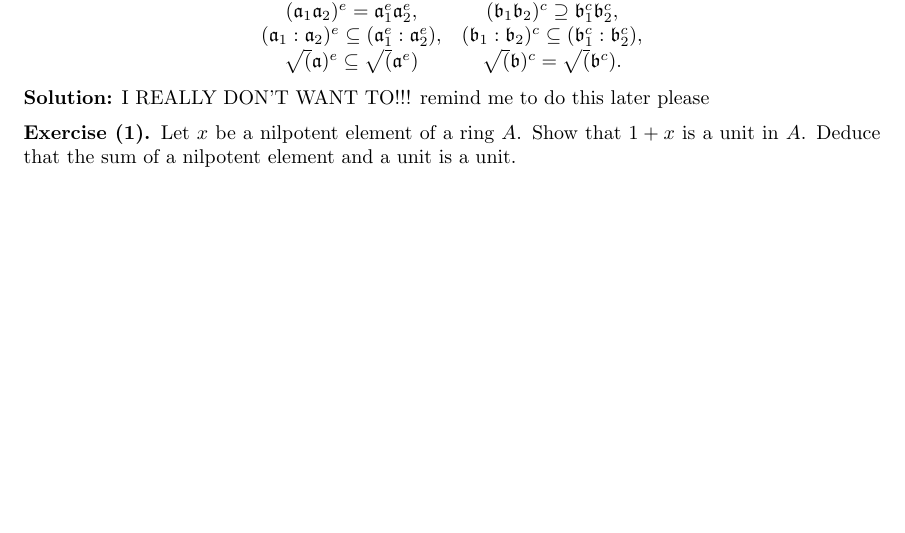
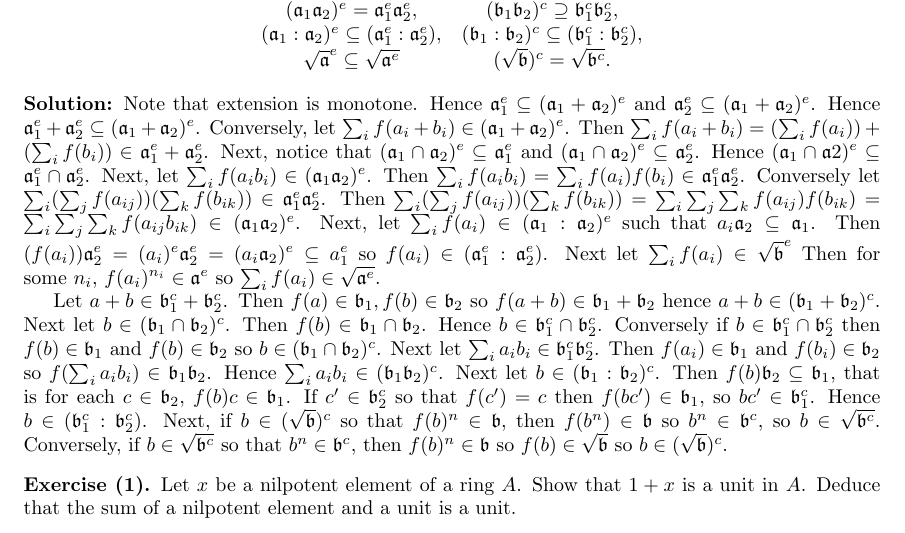
Before and after one commit to b-paul/random, a LaTeX problem sheet (atiyah-macdonald-exercises/main.tex): part of page 2 of 5, cut so that both start at the same text, the shorter picture padded with empty space. Compiled offline with pdfLaTeX.

Commit message:
exercise i didn't want to do

```diff
--- a/atiyah-macdonald-exercises/main.tex
+++ b/atiyah-macdonald-exercises/main.tex
@@ -91,15 +91,44 @@
             (\idealb_1 \idealb_2)^c \supseteq \idealb_1^c \idealb_2^c, \\
             (\ideala_1 : \ideala_2)^e \subseteq (\ideala_1^e : \ideala_2^e), &
             (\idealb_1 : \idealb_2)^c \subseteq (\idealb_1^c : \idealb_2^c), \\
-            \rad(\ideala)^e \subseteq \rad(\ideala^e) &
-            \rad(\idealb)^c = \rad(\idealb^c).
+            \rad{\ideala}^e \subseteq \rad{\ideala^e} &
+            (\rad{\idealb})^c = \rad{\idealb^c}.
         \end{array}
     \]
 \end{exercise}
 
 \noindent\textbf{Solution:}
-I REALLY DON'T WANT TO!!!
-remind me to do this later please
+Note that extension is monotone.
+Hence \(\ideala_1^e \subseteq (\ideala_1 + \ideala_2)^e\) and \(\ideala_2^e \subseteq (\ideala_1 + \ideala_2)^e\).
+Hence \(\ideala_1^e + \ideala_2^e \subseteq (\ideala_1 + \ideala_2)^e\).
+Conversely, let \(\sum_i f(a_i + b_i) \in (\ideala_1 + \ideala_2)^e\).
+Then \(\sum_i f(a_i + b_i) = (\sum_i f(a_i)) + (\sum_i f(b_i)) \in \ideala_1^e + \ideala_2^e\).
+Next, notice that \((\ideala_1 \cap \ideala_2)^e \subseteq \ideala_1^e\) and \((\ideala_1 \cap \ideala_2)^e \subseteq \ideala_2^e\).
+Hence \((\ideala_1 \cap \ideala2)^e \subseteq \ideala_1^e \cap \ideala_2^e\).
+Next, let \(\sum_i f(a_i b_i) \in (\ideala_1 \ideala_2)^e\).
+Then \(\sum_i f(a_i b_i) = \sum_i f(a_i) f(b_i) \in \ideala_1^e \ideala_2^e\).
+Conversely let \(\sum_i (\sum_j f(a_{ij})) (\sum_k f(b_{ik})) \in \ideala_1^e \ideala_2^e\).
+Then \(\sum_i (\sum_j f(a_{ij})) (\sum_k f(b_{ik})) = \sum_i \sum_j \sum_k f(a_{ij}) f(b_{ik}) = \sum_i \sum_j \sum_k f(a_{ij}b_{ik}) \in (\ideala_1 \ideala_2)^e\).
+Next, let \(\sum_i f(a_i) \in (\ideala_1 : \ideala_2)^e\) such that \(a_i \ideala_2 \subseteq \ideala_1\).
+Then \((f(a_i))\ideala_2^e = (a_i)^e\ideala_2^e = (a_i \ideala_2)^e \subseteq a_1^e\) so \(f(a_i) \in (\ideala_1^e : \ideala_2^e)\).
+Next let \(\sum_i f(a_i) \in \rad{\idealb}^e\)
+Then for some \(n_i\), \(f(a_i)^{n_i} \in \ideala^e\) so \(\sum_i f(a_i) \in \rad{\ideala^e}\).
+
+Let \(a + b \in \idealb_1^c + \idealb_2^c\).
+Then \(f(a) \in \idealb_1, f(b) \in \idealb_2\) so \(f(a + b) \in \idealb_1 + \idealb_2\) hence \(a + b \in (\idealb_1 + \idealb_2)^c\).
+Next let \(b \in (\idealb_1 \cap \idealb_2)^c\).
+Then \(f(b) \in \idealb_1 \cap \idealb_2\).
+Hence \(b \in \idealb_1^c \cap \idealb_2^c\).
+Conversely if \(b \in \idealb_1^c \cap \idealb_2^c\) then \(f(b) \in \idealb_1\) and \(f(b) \in \idealb_2\) so \(b \in (\idealb_1 \cap \idealb_2)^c\).
+Next let \(\sum_i a_i b_i \in \idealb_1^c \idealb_2^c\).
+Then \(f(a_i) \in \idealb_1\) and \(f(b_i) \in \idealb_2\) so \(f(\sum_i a_i b_i) \in \idealb_1 \idealb_2\).
+Hence \(\sum_i a_i b_i \in (\idealb_1 \idealb_2)^c\).
+Next let \(b \in (\idealb_1 : \idealb_2)^c\).
+Then \(f(b) \idealb_2 \subseteq \idealb_1\), that is for each \(c \in \idealb_2\), \(f(b) c \in \idealb_1\).
+If \(c' \in \idealb_2^c\) so that \(f(c') = c\) then \(f(b c') \in \idealb_1\), so \(bc' \in \idealb_1^c\).
+Hence \(b \in (\idealb_1^c : \idealb_2^c)\).
+Next, if \(b \in (\rad{\idealb})^c\) so that \(f(b)^n \in \idealb\), then \(f(b^n) \in \idealb\) so \(b^n \in \idealb^c\), so \(b \in \rad{\idealb^c}\).
+Conversely, if \(b \in \rad{\idealb^c}\) so that \(b^n \in \idealb^c\), then \(f(b)^n \in \idealb\) so \(f(b) \in \rad{\idealb}\) so \(b \in (\rad{\idealb})^c\).
 
 \setcounter{exercise}{0}
 \renewcommand{\theexercise}{(\arabic{exercise})}
```
Also changed, not shown: atiyah-macdonald-exercises/main.pdf.
